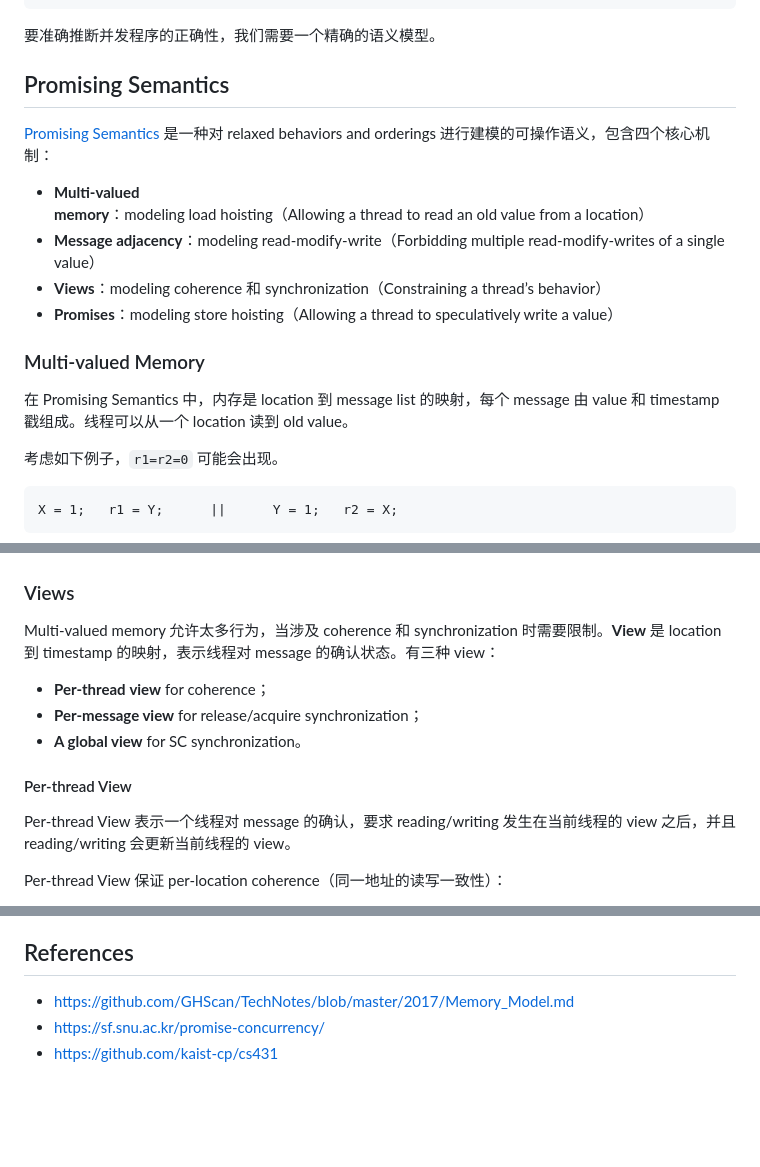
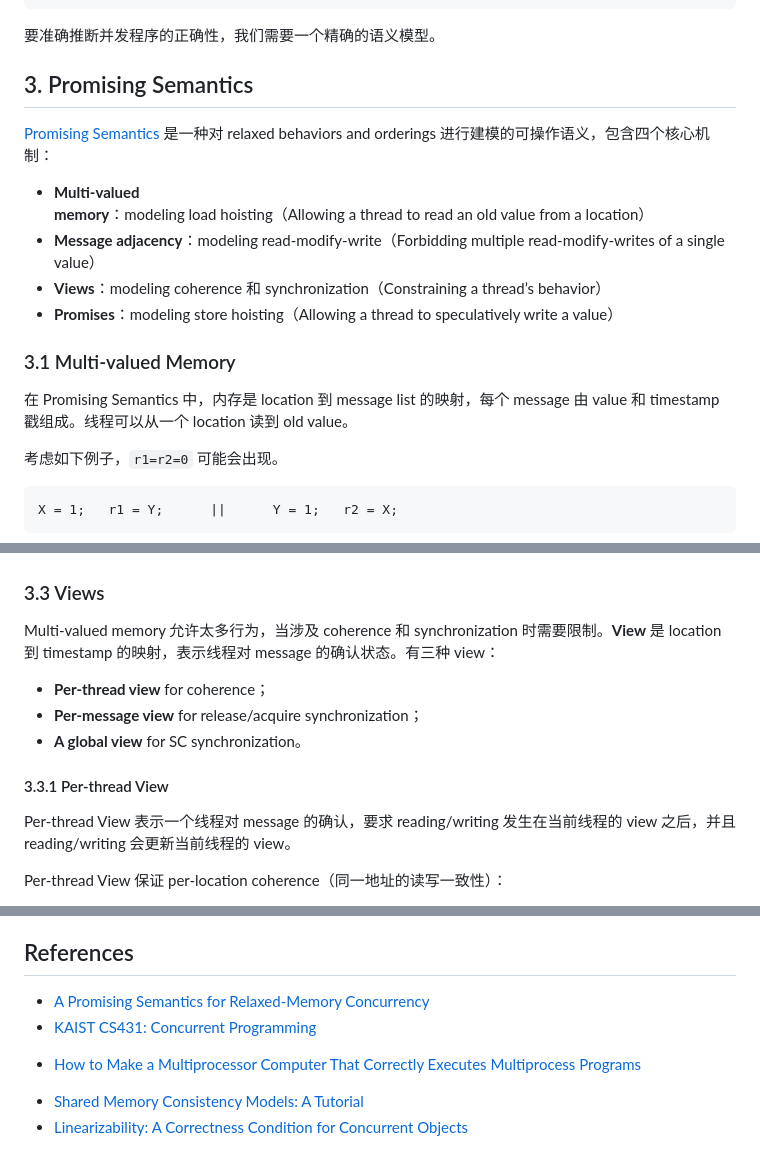
Before and after one commit to aachou/myblog, a Markdown page: posts/relaxed-memory-concurrency.md, 3 parts joined by grey strips. Drawn GitHub-style; blank space fills up the shorter version.

```diff
--- a/posts/relaxed-memory-concurrency.md
+++ b/posts/relaxed-memory-concurrency.md
@@ -120,7 +85,7 @@ FLAG.store(1, relaxed);   ||       assert(DATA == 42);
 
 要准确推断并发程序的正确性，我们需要一个精确的语义模型。
 
-## Promising Semantics
+## 3. Promising Semantics
 
 [Promising Semantics](https://sf.snu.ac.kr/promise-concurrency/) 是一种对 relaxed behaviors and orderings 进行建模的可操作语义，包含四个核心机制：
 
@@ -129,9 +94,9 @@ FLAG.store(1, relaxed);   ||       assert(DATA == 42);
 - **Views**：modeling coherence 和 synchronization（Constraining a thread’s behavior）
 - **Promises**：modeling store hoisting（Allowing a thread to speculatively write a value）
 
-### Multi-valued Memory
+### 3.1 Multi-valued Memory
 
-在 Promising Semantics 中，内存是 location  到 message list 的映射，每个 message 由 value 和 timestamp 戳组成。线程可以从一个 location 读到 old value。
+在 Promising Semantics 中，内存是 location 到 message list 的映射，每个 message 由 value 和 timestamp 戳组成。线程可以从一个 location 读到 old value。
 
 考虑如下例子，`r1=r2=0` 可能会出现。
 
@@ -180,15 +145,15 @@ r1=X.fetch_add(1)       ||        r2=X.fetch_add(1)
 
 [![img](../static/images/relaxed-memory-concurrency/message-adjacency-3.png)](https://night-cruise.github.io/2022/11/27/relaxed-memory-concurrency/message-adjacency-3.png)
 
-### Views
+### 3.3 Views
 
 Multi-valued memory 允许太多行为，当涉及 coherence 和 synchronization 时需要限制。**View** 是 location 到 timestamp 的映射，表示线程对 message 的确认状态。有三种 view：
 
-- **Per-thread** **view** for coherence；
+- **Per-thread view** for coherence；
 - **Per-message view** for release/acquire synchronization；
 - **A global view** for SC synchronization。
 
-#### Per-thread View
+#### 3.3.1 Per-thread View
 
 Per-thread View 表示一个线程对 message 的确认，要求 reading/writing 发生在当前线程的 view 之后，并且 reading/writing 会更新当前线程的 view。
 
@@ -512,6 +477,9 @@ fn unlock(&self, token: Token) {
 
 ## References
 
-- https://github.com/GHScan/TechNotes/blob/master/2017/Memory_Model.md
-- https://sf.snu.ac.kr/promise-concurrency/
-- https://github.com/kaist-cp/cs431
+- [A Promising Semantics for Relaxed-Memory Concurrency](https://sf.snu.ac.kr/promise-concurrency/)
+- [KAIST CS431: Concurrent Programming](https://github.com/kaist-cp/cs431)
+
+* [How to Make a Multiprocessor Computer That Correctly Executes Multiprocess Programs](https://lamport.azurewebsites.net/pubs/lamport-how-to-make.pdf)
+- [Shared Memory Consistency Models: A Tutorial](https://pages.cs.wisc.edu/~markhill/upc/restricted/consistency_tutorial_tr.pdf)
+- [Linearizability: A Correctness Condition for Concurrent Objects](https://cs.brown.edu/people/mph/HerlihyW90/p463-herlihy.pdf)
```
Also changed, not shown: other parts of posts/relaxed-memory-concurrency.md (+21 -56 lines).
